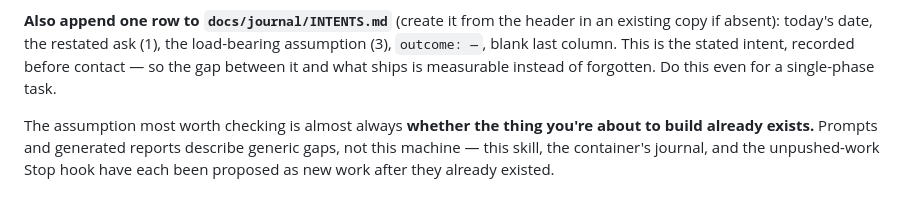
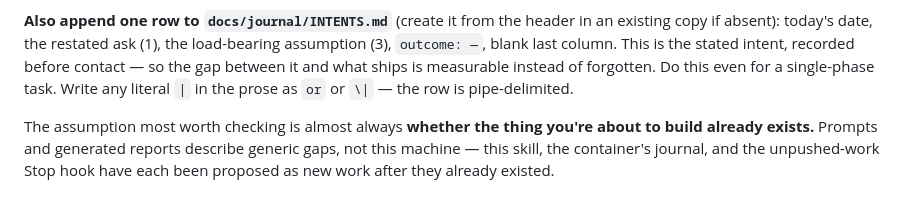
Before and after one commit to mazze93/claude-code-skills, a Markdown page: skills/session-journal/SKILL.md, the part around the change. Rendered like a GitHub page.

Commit message:
session-journal: note the INTENTS.md row is pipe-delimited
Co-Authored-By: Claude Sonnet 5 <noreply@anthropic.com>
Claude-Session: https://claude.ai/code/session_01NdtJUnYmwTCx2u9ReJgjki

```diff
--- a/skills/session-journal/SKILL.md
+++ b/skills/session-journal/SKILL.md
@@ -27,6 +27,7 @@ in an existing copy if absent): today's date, the restated ask (1), the
 load-bearing assumption (3), `outcome: —`, blank last column. This is the
 stated intent, recorded before contact — so the gap between it and what ships
 is measurable instead of forgotten. Do this even for a single-phase task.
+Write any literal `|` in the prose as `or` or `\|` — the row is pipe-delimited.
 
 The assumption most worth checking is almost always **whether the thing you're
 about to build already exists.** Prompts and generated reports describe generic
```
